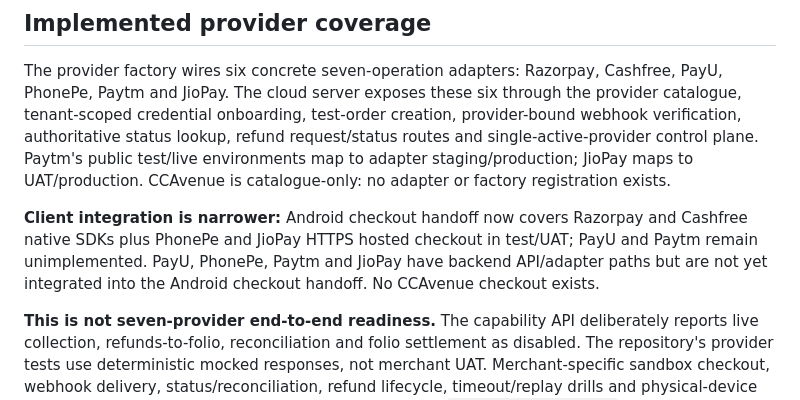
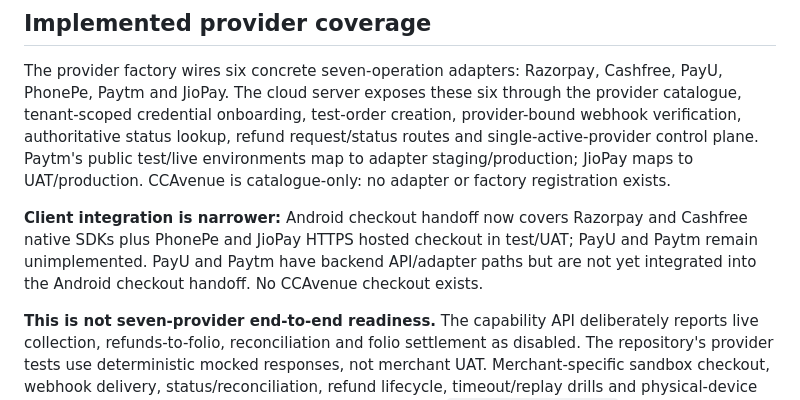
Before and after one commit to Akshayshetye37/Aurelia-apk, a Markdown page: payment-backend/README.md, the part around the change. GitHub-like rendering.

Commit message:
Document expanded PhonePe and JioPay Android checkout handoff

```diff
--- a/payment-backend/README.md
+++ b/payment-backend/README.md
@@ -38,7 +38,7 @@ These controls improve runtime reliability and deployment safety; they do not co
 
 The provider factory wires six concrete seven-operation adapters: Razorpay, Cashfree, PayU, PhonePe, Paytm and JioPay. The cloud server exposes these six through the provider catalogue, tenant-scoped credential onboarding, test-order creation, provider-bound webhook verification, authoritative status lookup, refund request/status routes and single-active-provider control plane. Paytm's public test/live environments map to adapter staging/production; JioPay maps to UAT/production. CCAvenue is catalogue-only: no adapter or factory registration exists.
 
-**Client integration is narrower:** Android checkout handoff now covers Razorpay and Cashfree native SDKs plus PhonePe and JioPay HTTPS hosted checkout in test/UAT; PayU and Paytm remain unimplemented. PayU, PhonePe, Paytm and JioPay have backend API/adapter paths but are not yet integrated into the Android checkout handoff. No CCAvenue checkout exists.
+**Client integration is narrower:** Android checkout handoff now covers Razorpay and Cashfree native SDKs plus PhonePe and JioPay HTTPS hosted checkout in test/UAT; PayU and Paytm remain unimplemented. PayU and Paytm have backend API/adapter paths but are not yet integrated into the Android checkout handoff. No CCAvenue checkout exists.
 
 **This is not seven-provider end-to-end readiness.** The capability API deliberately reports live collection, refunds-to-folio, reconciliation and folio settlement as disabled. The repository's provider tests use deterministic mocked responses, not merchant UAT. Merchant-specific sandbox checkout, webhook delivery, status/reconciliation, refund lifecycle, timeout/replay drills and physical-device acceptance remain unproven for every provider. PayU's `validateCredentials()` now performs a non-mutating classic Verify Payment API probe and accepts only the provider's explicit Not Found response for a unique synthetic transaction reference. Merchant sandbox/UAT remains required. CCAvenue requires its current merchant integration kit before implementation.
 
```
